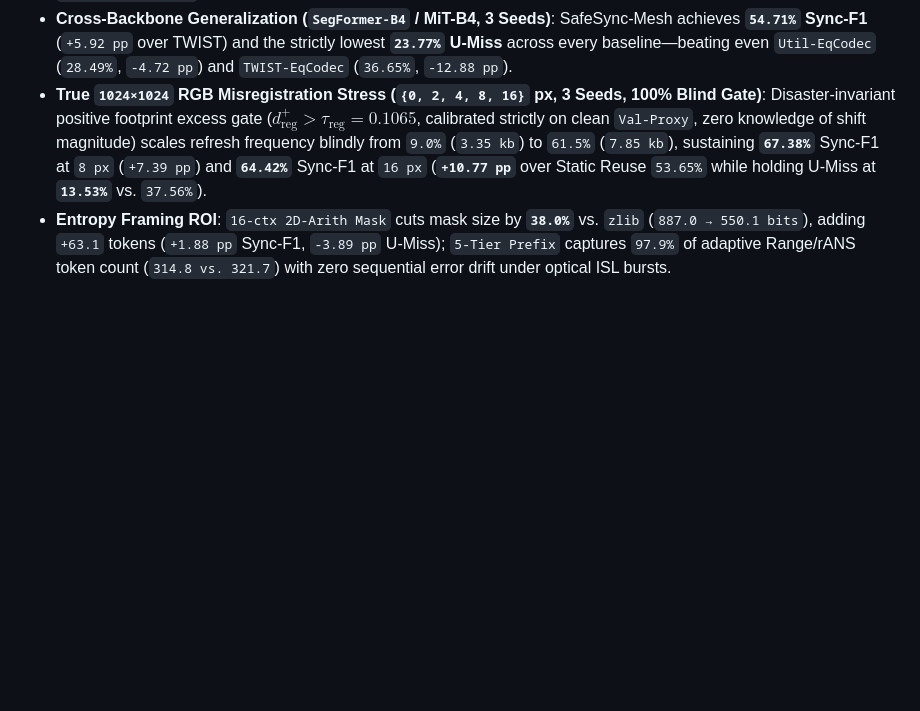
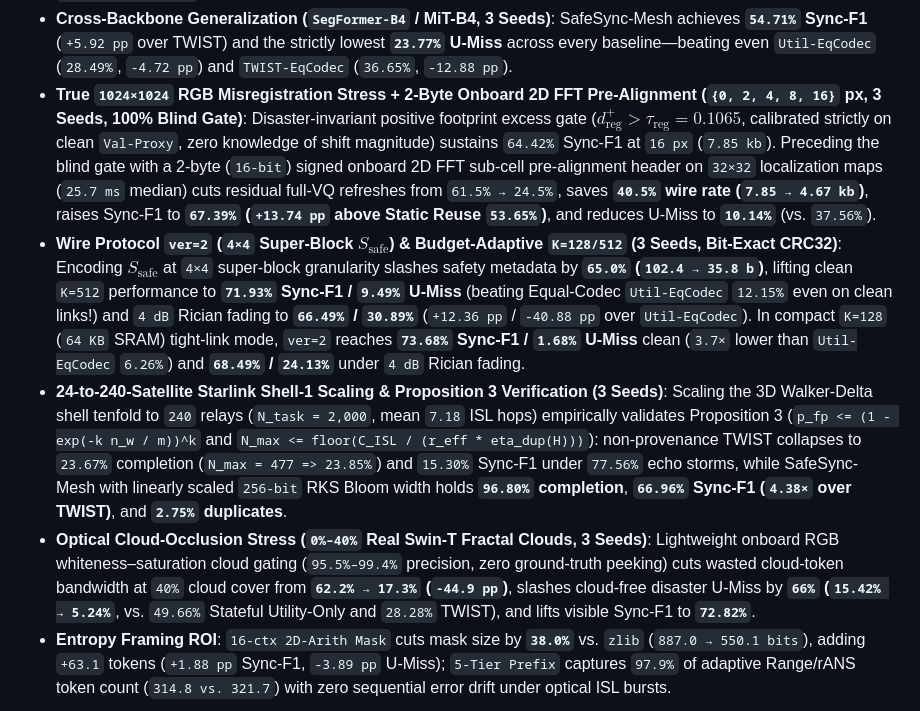
Before and after one commit to WYH302/SafeSync-Mesh, a Markdown page: README.md, the part around one of its changes. Rendered like a GitHub page; blank space fills up the shorter version.

```diff
--- a/README.md
+++ b/README.md
@@ -76,7 +76,10 @@ At matched application-layer budget $B_t = 2{,}600\text{ bits}$ (`2.60 kb/frame`
 - **Physical DVB-S2X Rician Fading (`4 dB SNR`, `K=6 dB`)**: SafeSync-Mesh (`64.90%` Sync-F1, `35.83%` U-Miss) beats even Equal-Codec `Util-EqCodec` (`54.13% / 71.77%`) by **`+10.77 pp` Sync-F1 and `-35.94 pp` U-Miss** via rate-1/2 UEP on $S_{\mathrm{safe}}$.
 - **Full-Scale Official `xbd_test` (`933` Scenes / `955,392` Tokens, Zero Subsampling)**: SafeSync-Mesh achieves **`71.71%` Sync-F1**, **`9.31%` U-Miss**, and the strictly lowest **`0.50%` scene event miss** across all 9 methods (`+6.90 pp` Sync / `-23.65 pp` U-Miss over TWIST; strictly lowest U-Miss on `palu-tsunami`, `mexico-earthquake`, `socal-fire`, and `guatemala-volcano`).
 - **Cross-Backbone Generalization (`SegFormer-B4` / MiT-B4, 3 Seeds)**: SafeSync-Mesh achieves **`54.71%` Sync-F1** (`+5.92 pp` over TWIST) and the strictly lowest **`23.77%` U-Miss** across every baseline—beating even `Util-EqCodec` (`28.49%`, `-4.72 pp`) and `TWIST-EqCodec` (`36.65%`, `-12.88 pp`).
-- **True `1024×1024` RGB Misregistration Stress (`{0, 2, 4, 8, 16}` px, 3 Seeds, 100% Blind Gate)**: Disaster-invariant positive footprint excess gate ($d_{\mathrm{reg}}^+ > \tau_{\mathrm{reg}} = 0.1065$, calibrated strictly on clean `Val-Proxy`, zero knowledge of shift magnitude) scales refresh frequency blindly from `9.0%` (`3.35 kb`) to `61.5%` (`7.85 kb`), sustaining **`67.38%`** Sync-F1 at `8 px` (`+7.39 pp`) and **`64.42%`** Sync-F1 at `16 px` (**`+10.77 pp`** over Static Reuse `53.65%` while holding U-Miss at **`13.53%`** vs. `37.56%`).
+- **True `1024×1024` RGB Misregistration Stress + 2-Byte Onboard 2D FFT Pre-Alignment (`{0, 2, 4, 8, 16}` px, 3 Seeds, 100% Blind Gate)**: Disaster-invariant positive footprint excess gate ($d_{\mathrm{reg}}^+ > \tau_{\mathrm{reg}} = 0.1065$, calibrated strictly on clean `Val-Proxy`, zero knowledge of shift magnitude) sustains `64.42%` Sync-F1 at `16 px` (`7.85 kb`). Preceding the blind gate with a 2-byte (`16-bit`) signed onboard 2D FFT sub-cell pre-alignment header on `32×32` localization maps (`25.7 ms` median) cuts residual full-VQ refreshes from `61.5% → 24.5%`, saves **`40.5%` wire rate (`7.85 → 4.67 kb`)**, raises Sync-F1 to **`67.39%` (`+13.74 pp` above Static Reuse `53.65%`)**, and reduces U-Miss to **`10.14%`** (vs. `37.56%`).
+- **Wire Protocol `ver=2` (`4×4` Super-Block $S_{\mathrm{safe}}$) & Budget-Adaptive `K=128/512` (3 Seeds, Bit-Exact CRC32)**: Encoding $S_{\mathrm{safe}}$ at `4×4` super-block granularity slashes safety metadata by **`65.0%` (`102.4 → 35.8 b`)**, lifting clean `K=512` performance to **`71.93%` Sync-F1 / `9.49%` U-Miss** (beating Equal-Codec `Util-EqCodec` `12.15%` even on clean links!) and `4 dB` Rician fading to **`66.49%` / `30.89%`** (`+12.36 pp` / `-40.88 pp` over `Util-EqCodec`). In compact `K=128` (`64 KB` SRAM) tight-link mode, `ver=2` reaches **`73.68%` Sync-F1 / `1.68%` U-Miss** clean (`3.7×` lower than `Util-EqCodec` `6.26%`) and **`68.49%` / `24.13%`** under `4 dB` Rician fading.
+- **24-to-240-Satellite Starlink Shell-1 Scaling & Proposition 3 Verification (3 Seeds)**: Scaling the 3D Walker-Delta shell tenfold to `240` relays (`N_task = 2,000`, mean `7.18` ISL hops) empirically validates Proposition 3 (`p_fp <= (1 - exp(-k n_w / m))^k` and `N_max <= floor(C_ISL / (r_eff * eta_dup(H)))`): non-provenance TWIST collapses to `23.67%` completion (`N_max = 477 => 23.85%`) and `15.30%` Sync-F1 under `77.56%` echo storms, while SafeSync-Mesh with linearly scaled `256-bit` RKS Bloom width holds **`96.80%` completion**, **`66.96%` Sync-F1 (`4.38×` over TWIST)**, and **`2.75%` duplicates**.
+- **Optical Cloud-Occlusion Stress (`0%–40%` Real Swin-T Fractal Clouds, 3 Seeds)**: Lightweight onboard RGB whiteness–saturation cloud gating (`95.5%–99.4%` precision, zero ground-truth peeking) cuts wasted cloud-token bandwidth at `40%` cloud cover from **`62.2% → 17.3%` (`-44.9 pp`)**, slashes cloud-free disaster U-Miss by **`66%` (`15.42% → 5.24%`**, vs. `49.66%` Stateful Utility-Only and `28.28%` TWIST), and lifts visible Sync-F1 to **`72.82%`**.
 - **Entropy Framing ROI**: `16-ctx 2D-Arith Mask` cuts mask size by **`38.0%`** vs. `zlib` (`887.0 → 550.1 bits`), adding `+63.1` tokens (`+1.88 pp` Sync-F1, `-3.89 pp` U-Miss); `5-Tier Prefix` captures `97.9%` of adaptive Range/rANS token count (`314.8 vs. 321.7`) with zero sequential error drift under optical ISL bursts.
 
 <p align="center">
```
Also changed, not shown: other parts of README.md (+14 -6 lines), assets/fig8_scheme1_scalability_and_cloud.png (added), 9 other files.
